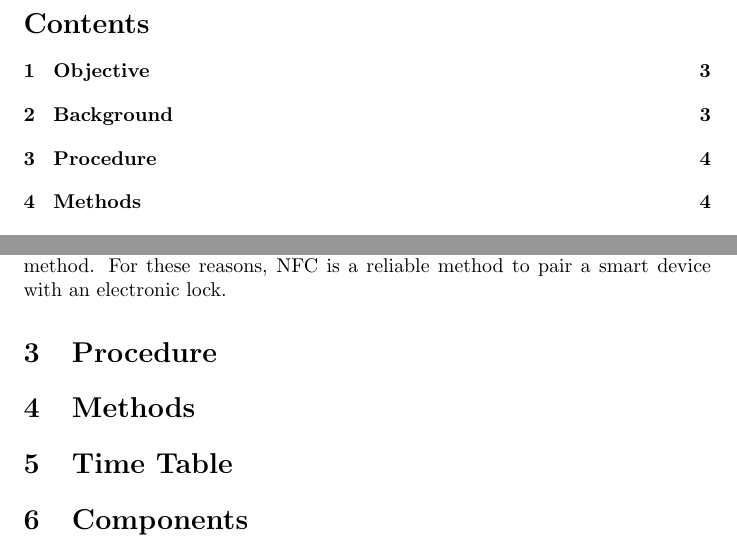
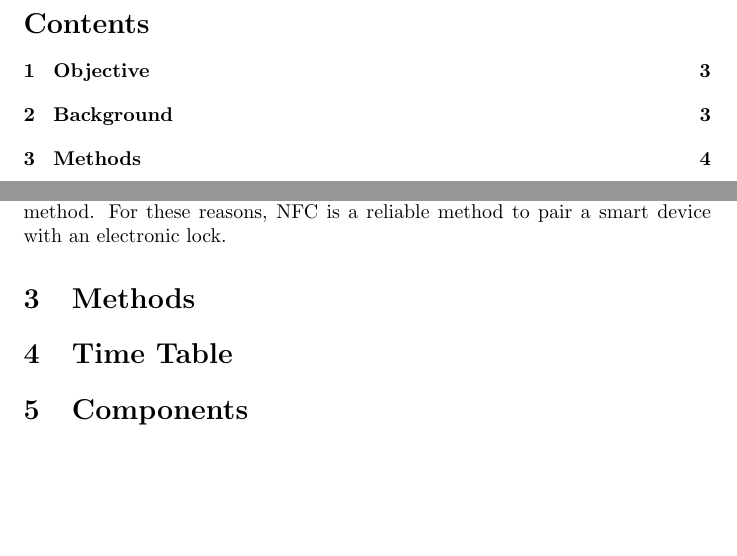
Before and after one commit to richardperryman/NFC-Engineering-Project, a LaTeX document (Proposal/proposal.tex): two parts of pages 2 and 4 of 6, joined at a grey line, cut so that both start at the same text, the shorter picture padded with empty space. Compiled offline with pdfLaTeX.

Commit message:
Removed unnecessary procedure section.

```diff
--- a/Proposal/proposal.tex
+++ b/Proposal/proposal.tex
@@ -70,10 +70,6 @@ NFC is being increasingly used to "smarten up" passive information delivery syst
 
 Because of the close range required for an exchange, NFC has inherent protections against attackers. An NFC exchange can only be reliably eavesdropped from a distance of approximately 10 m or less if the interaction is between two active devices, dropping to 1 m if the interaction is a passive communication; and a man-in-the-middle attack is nearly impossible to accomplish in a real-world scenario \autocite{NFCSECURITY}. These attacks may be protected against by establishing a secure channel, by using symmetric-key encryption or other secret-sharing method. For these reasons, NFC is a reliable method to pair a smart device with an electronic lock.
 
-\section{Procedure}
-
-%\lipsum[1]
-
 \section{Methods}
 
 % Buzzwords FRAMEWORK buzzwords
```
